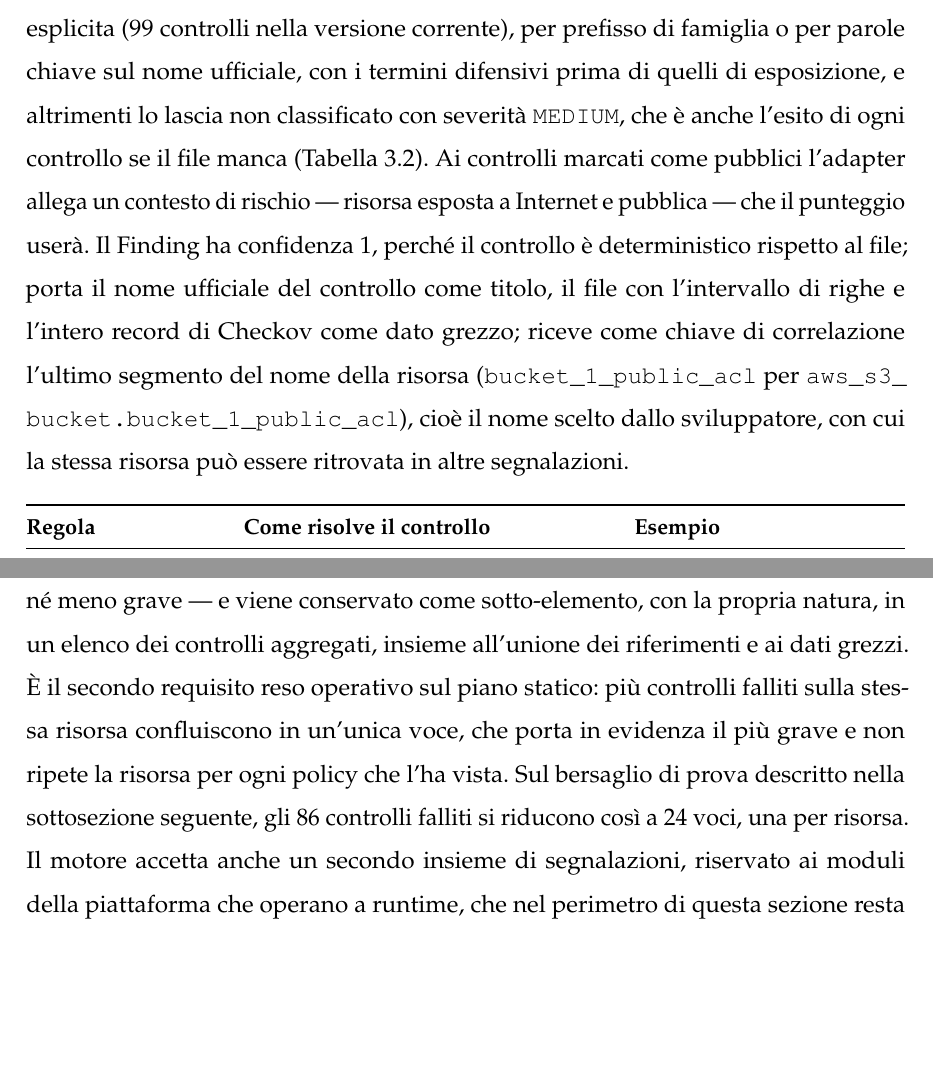
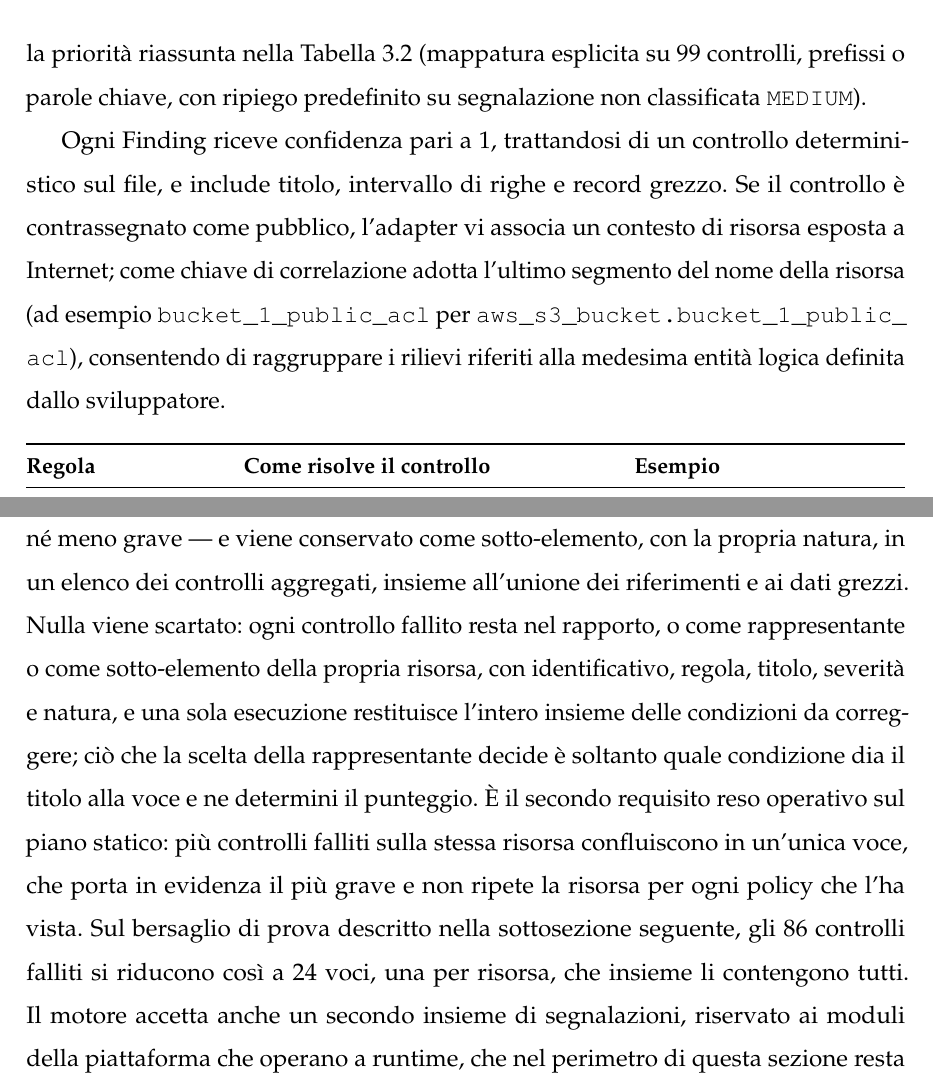
Before and after one commit to MarcoDonatiello04/MarcoDonatiello_Tesi, a LaTeX book (main.tex, which reads capitoli/capitolo3.tex): two parts of pages 55 and 57 of 72, joined at a grey line, cut at the place of the change, the shorter picture padded with empty space. Compiled offline with pdfLaTeX.

Commit message:
docs: state that aggregation keeps every failed check in the report
Co-Authored-By: Claude Opus 5 <noreply@anthropic.com>

```diff
--- a/capitoli/capitolo3.tex
+++ b/capitoli/capitolo3.tex
@@ -376,15 +369,0 @@ delle policy}, un file YAML che è parametro dell'analisi e non costante del
-codice, come richiede il quarto requisito. Il catalogo risolve il controllo
-per mappatura esplicita (99 controlli nella versione corrente), per prefisso
-di famiglia o per parole chiave sul nome ufficiale, con i termini difensivi
-prima di quelli di esposizione, e altrimenti lo lascia non classificato con
-severità \texttt{MEDIUM}, che è anche l'esito di ogni controllo se il file
-manca (Tabella~\ref{tab:catalogo-policy}). Ai controlli marcati come pubblici
-l'adapter allega un contesto di rischio --- risorsa esposta a Internet e
-pubblica --- che il punteggio userà. Il Finding ha confidenza $1$, perché il
-controllo è deterministico rispetto al file; porta il nome ufficiale del
-controllo come titolo, il file con l'intervallo di righe e l'intero record di
-Checkov come dato grezzo; riceve come chiave di correlazione l'ultimo
-segmento del nome della risorsa (\path{bucket_1_public_acl} per
-\path{aws_s3_bucket.bucket_1_public_acl}), cioè il nome scelto dallo
-sviluppatore, con cui la stessa risorsa può essere ritrovata in altre
-segnalazioni.
@@ -391,3 +377,14 @@ segnalazioni.
+la priorità riassunta nella Tabella~\ref{tab:catalogo-policy} (mappatura
+esplicita su 99 controlli, prefissi o parole chiave, con ripiego predefinito su
+segnalazione non classificata \texttt{MEDIUM}).
+
+Ogni Finding riceve confidenza pari a $1$, trattandosi di un controllo
+deterministico sul file, e include titolo, intervallo di righe e record grezzo.
+Se il controllo è contrassegnato come pubblico, l'adapter vi associa un contesto
+di risorsa esposta a Internet; come chiave di correlazione adotta l'ultimo
+segmento del nome della risorsa (ad esempio \path{bucket_1_public_acl} per
+\path{aws_s3_bucket.bucket_1_public_acl}), consentendo di raggruppare i rilievi
+riferiti alla medesima entità logica definita dallo sviluppatore.
 
 \begin{figure}[!tbp]
 \centering
@@ -443,12 +440,18 @@ prima incontrata. Un controllo di natura inferiore non altera mai la
 severità della rappresentante --- un bucket con ACL pubblica non diventa più
 grave perché gli manca anche il versioning, né meno grave --- e viene
 conservato come sotto-elemento, con la propria natura, in un elenco dei
-controlli aggregati, insieme all'unione dei riferimenti e ai dati grezzi. È
-il secondo requisito reso operativo sul piano statico: più controlli falliti
-sulla stessa risorsa confluiscono in un'unica voce, che porta in evidenza il
-più grave e non ripete la risorsa per ogni policy che l'ha vista. Sul
-bersaglio di prova descritto nella sottosezione seguente, gli 86 controlli
-falliti si riducono così a 24 voci, una per risorsa. Il motore accetta anche
+controlli aggregati, insieme all'unione dei riferimenti e ai dati grezzi.
+Nulla viene scartato: ogni controllo fallito resta nel rapporto, o come
+rappresentante o come sotto-elemento della propria risorsa, con
+identificativo, regola, titolo, severità e natura, e una sola esecuzione
+restituisce l'intero insieme delle condizioni da correggere; ciò che la
+scelta della rappresentante decide è soltanto quale condizione dia il titolo
+alla voce e ne determini il punteggio. È il secondo requisito reso operativo
+sul piano statico: più controlli falliti sulla stessa risorsa confluiscono in
+un'unica voce, che porta in evidenza il più grave e non ripete la risorsa per
+ogni policy che l'ha vista. Sul bersaglio di prova descritto nella
+sottosezione seguente, gli 86 controlli falliti si riducono così a 24 voci,
+una per risorsa, che insieme li contengono tutti. Il motore accetta anche
 un secondo insieme di segnalazioni, riservato ai moduli della piattaforma
 che operano a runtime, che nel perimetro di questa sezione resta vuoto. La
 Figura~\ref{fig:uml-sequenza} riporta la sequenza della pipeline statica:
```
Also changed, not shown: main.pdf, capitoli/capitolo3.tex (15 more changed lines).
